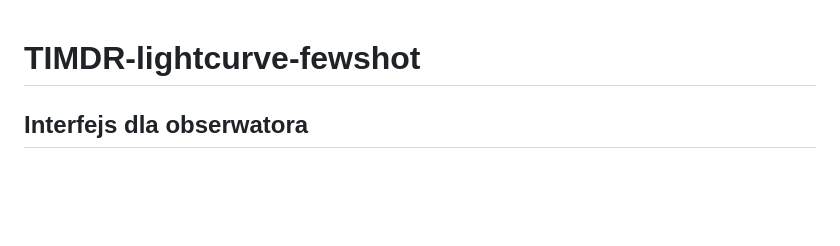
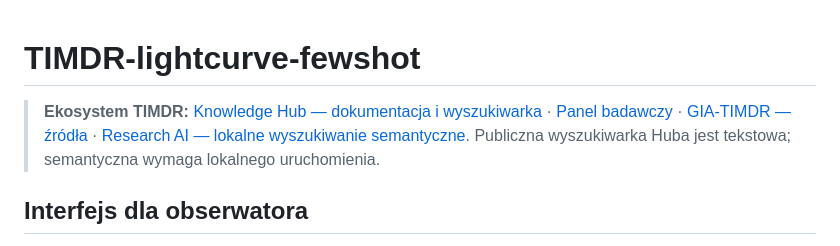
Before and after one commit to jbackk-lang/TIMDR-lightcurve-fewshot, a Markdown page: README.md, the part around the change. Drawn GitHub-style; blank space fills up the shorter version.

Commit message:
docs: cross-link TIMDR Knowledge Hub and research ecosystem

```diff
--- a/README.md
+++ b/README.md
@@ -1,4 +1,8 @@
 # TIMDR-lightcurve-fewshot
+
+<!-- TIMDR HUB LINKS -->
+> **Ekosystem TIMDR:** [Knowledge Hub — dokumentacja i wyszukiwarka](https://jbackk-lang.github.io/TIMDR-AI-Knowledge-Base/) · [Panel badawczy](https://jbackk-lang.github.io/) · [GIA-TIMDR — źródła](https://github.com/jbackk-lang/GIA-TIMDR) · [Research AI — lokalne wyszukiwanie semantyczne](https://github.com/jbackk-lang/TIMDR-AI-Knowledge-Base). Publiczna wyszukiwarka Huba jest tekstowa; semantyczna wymaga lokalnego uruchomienia.
+<!-- /TIMDR HUB LINKS -->
 
 ## Interfejs dla obserwatora
 
```
